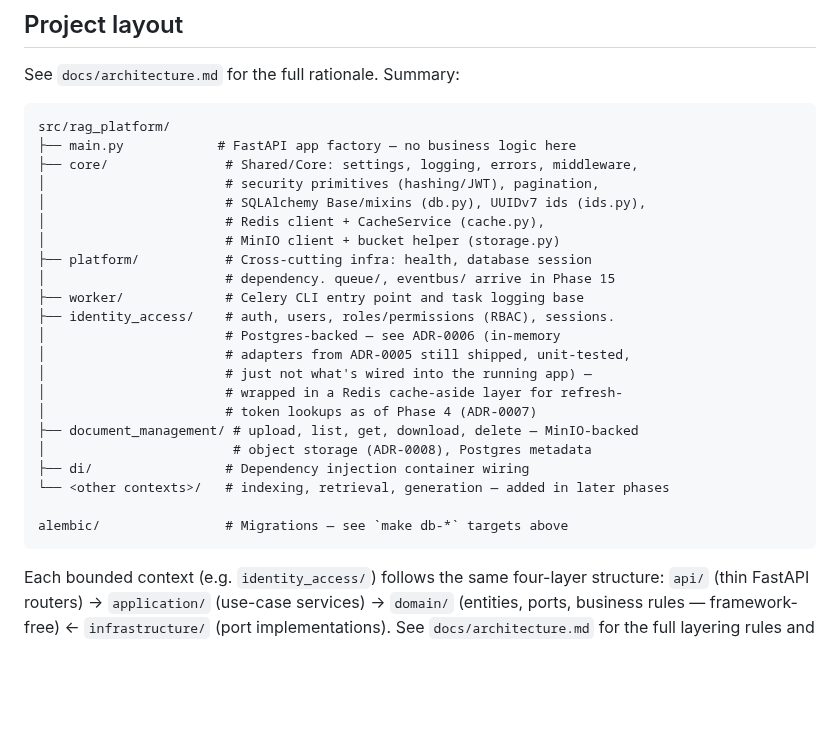
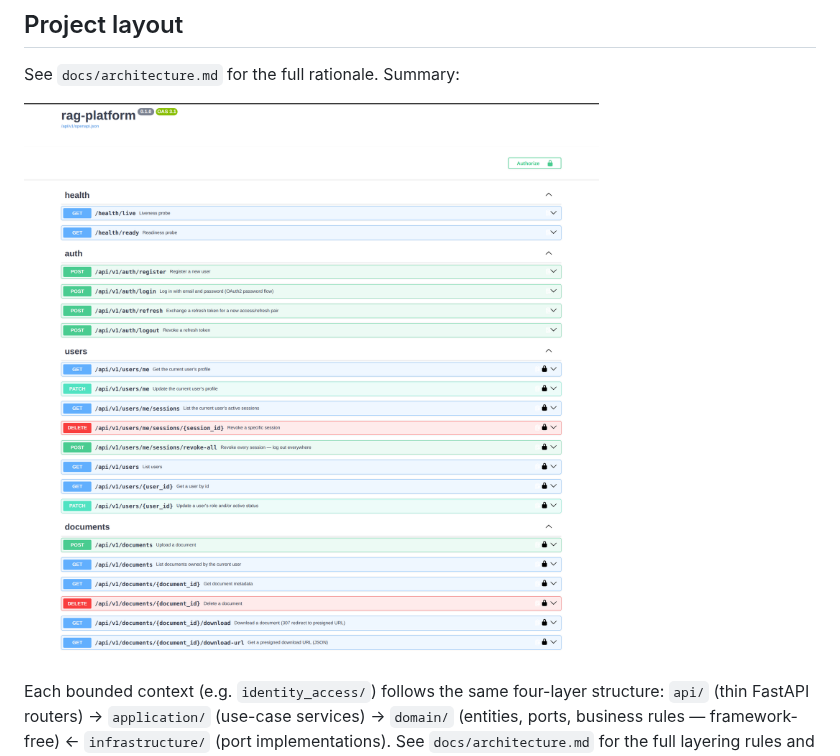
Before and after one commit to jwteeba/rag-platform, a Markdown page: README.md, the part around the change. Drawn GitHub-style; pictures changed too: images/rag_api_doc.png (added); blank space fills up the shorter version.

````diff
--- a/README.md
+++ b/README.md
@@ -195,30 +195,7 @@ curl -i http://localhost:8000/api/v1/users/me   # no token → 401
 
 See `docs/architecture.md` for the full rationale. Summary:
 
-```
-src/rag_platform/
-├── main.py            # FastAPI app factory — no business logic here
-├── core/               # Shared/Core: settings, logging, errors, middleware,
-│                       # security primitives (hashing/JWT), pagination,
-│                       # SQLAlchemy Base/mixins (db.py), UUIDv7 ids (ids.py),
-│                       # Redis client + CacheService (cache.py),
-│                       # MinIO client + bucket helper (storage.py)
-├── platform/           # Cross-cutting infra: health, database session
-│                       # dependency. queue/, eventbus/ arrive in Phase 15
-├── worker/             # Celery CLI entry point and task logging base
-├── identity_access/    # auth, users, roles/permissions (RBAC), sessions.
-│                       # Postgres-backed — see ADR-0006 (in-memory
-│                       # adapters from ADR-0005 still shipped, unit-tested,
-│                       # just not what's wired into the running app) —
-│                       # wrapped in a Redis cache-aside layer for refresh-
-│                       # token lookups as of Phase 4 (ADR-0007)
-├── document_management/ # upload, list, get, download, delete — MinIO-backed
-│                        # object storage (ADR-0008), Postgres metadata
-├── di/                 # Dependency injection container wiring
-└── <other contexts>/   # indexing, retrieval, generation — added in later phases
-
-alembic/                # Migrations — see `make db-*` targets above
-```
+![API Docs](images/rag_api_doc.png)
 
 Each bounded context (e.g. `identity_access/`) follows the same four-layer
 structure: `api/` (thin FastAPI routers) → `application/` (use-case
````
Also changed, not shown: 10 other files.
